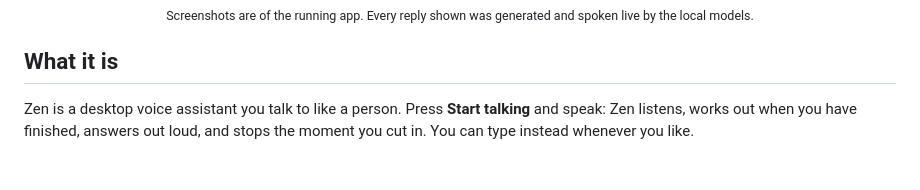
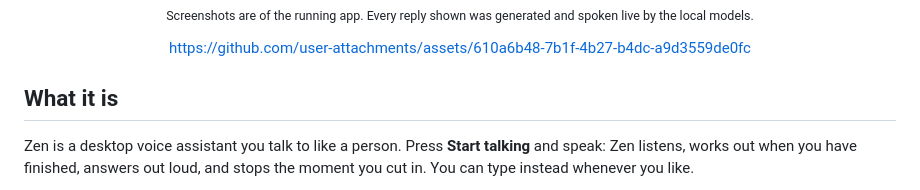
Before and after one commit to AryThakar/zen, a Markdown page: README.md, the part around one of its changes. Drawn GitHub-style; blank space fills up the shorter version.

Commit message:
Update README with screenshot and additional link
Added an image and a link to the README file.

```diff
--- a/README.md
+++ b/README.md
@@ -19,6 +20,11 @@ desktop window. Nothing you say, hear or type to Zen leaves the machine or is wr
 <img src="docs/screenshots/speaking-dark.png" width="860" alt="Zen speaking a reply in the dark theme: the glass orb deforms with the reply audio and the reply board shows the words as they are said" />
 
 <sub>Screenshots are of the running app. Every reply shown was generated and spoken live by the local models.</sub>
+
+
+
+https://github.com/user-attachments/assets/610a6b48-7b1f-4b27-b4dc-a9d3559de0fc
+
 
 </div>
 
```
Also changed, not shown: other parts of README.md (+1 -0 lines).
